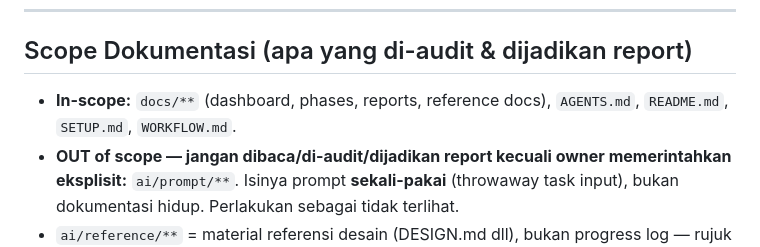
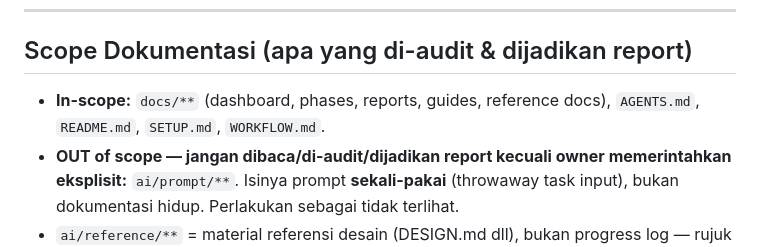
Before and after one commit to AnggiatPohan22/dn-journeys-bali, a Markdown page: docs/dev-reference.md, the part around the change. GitHub-like rendering.

```diff
--- a/docs/dev-reference.md
+++ b/docs/dev-reference.md
@@ -9,8 +9,8 @@
 
 ## Scope Dokumentasi (apa yang di-audit & dijadikan report)
 
-- **In-scope:** `docs/**` (dashboard, phases, reports, reference docs), `AGENTS.md`,
-  `README.md`, `SETUP.md`, `WORKFLOW.md`.
+- **In-scope:** `docs/**` (dashboard, phases, reports, guides, reference docs),
+  `AGENTS.md`, `README.md`, `SETUP.md`, `WORKFLOW.md`.
 - **OUT of scope — jangan dibaca/di-audit/dijadikan report kecuali owner
   memerintahkan eksplisit:** `ai/prompt/**`. Isinya prompt **sekali-pakai**
   (throwaway task input), bukan dokumentasi hidup. Perlakukan sebagai tidak terlihat.
```
Also changed, not shown: docs/PROGRESS.md (+1 -0 lines), docs/guides/adding-new-service.md (added, +391 -0 lines).
